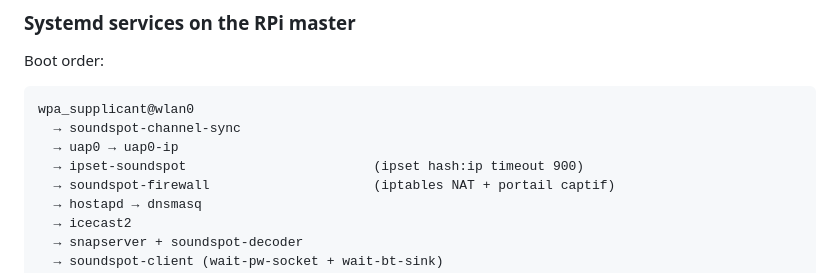
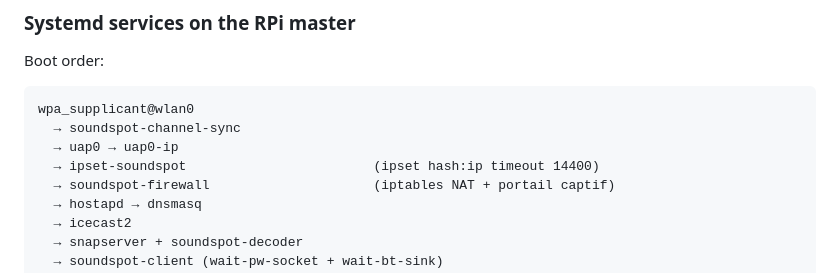
Before and after one commit to papiche/sound-spot, a Markdown page: CLAUDE.md, the part around the change. Drawn GitHub-style.

Commit message:
docs(CLAUDE.md): met à jour le timeout ipset de 900 à 14400 secondes

```diff
--- a/CLAUDE.md
+++ b/CLAUDE.md
@@ -149,7 +149,7 @@ Boot order:
 wpa_supplicant@wlan0
   → soundspot-channel-sync
   → uap0 → uap0-ip
-  → ipset-soundspot                        (ipset hash:ip timeout 900)
+  → ipset-soundspot                        (ipset hash:ip timeout 14400)
   → soundspot-firewall                     (iptables NAT + portail captif)
   → hostapd → dnsmasq
   → icecast2
```
